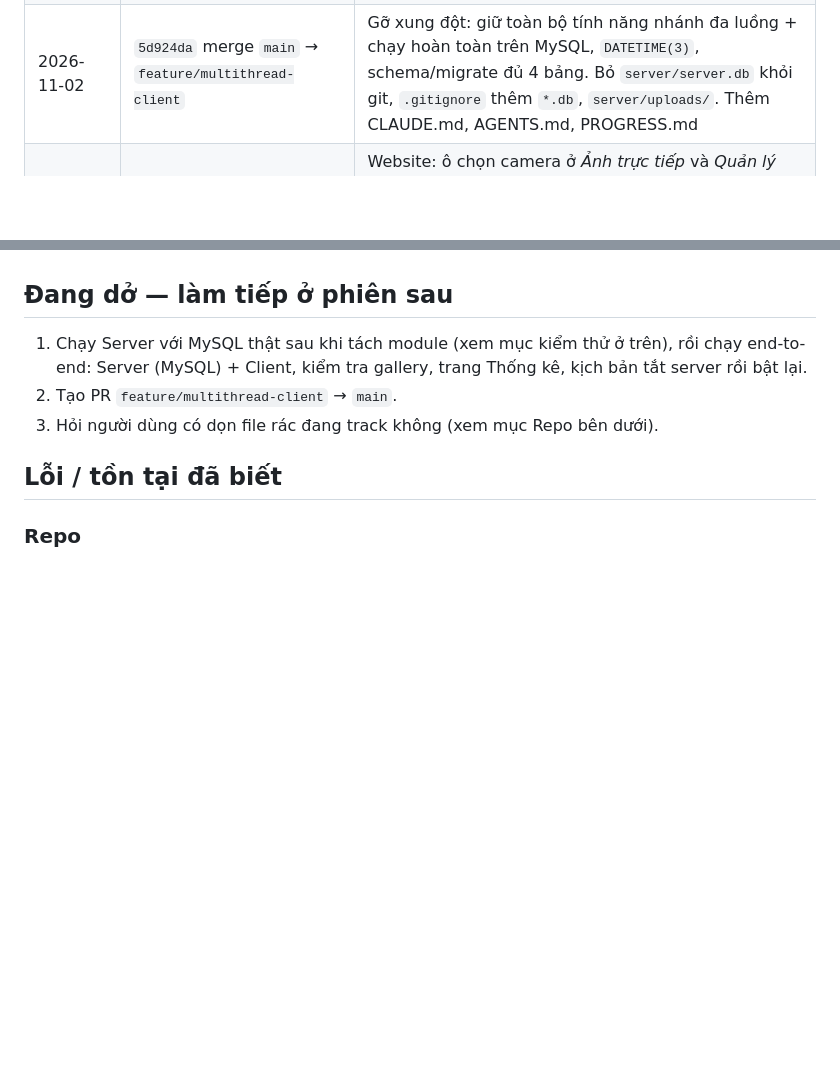
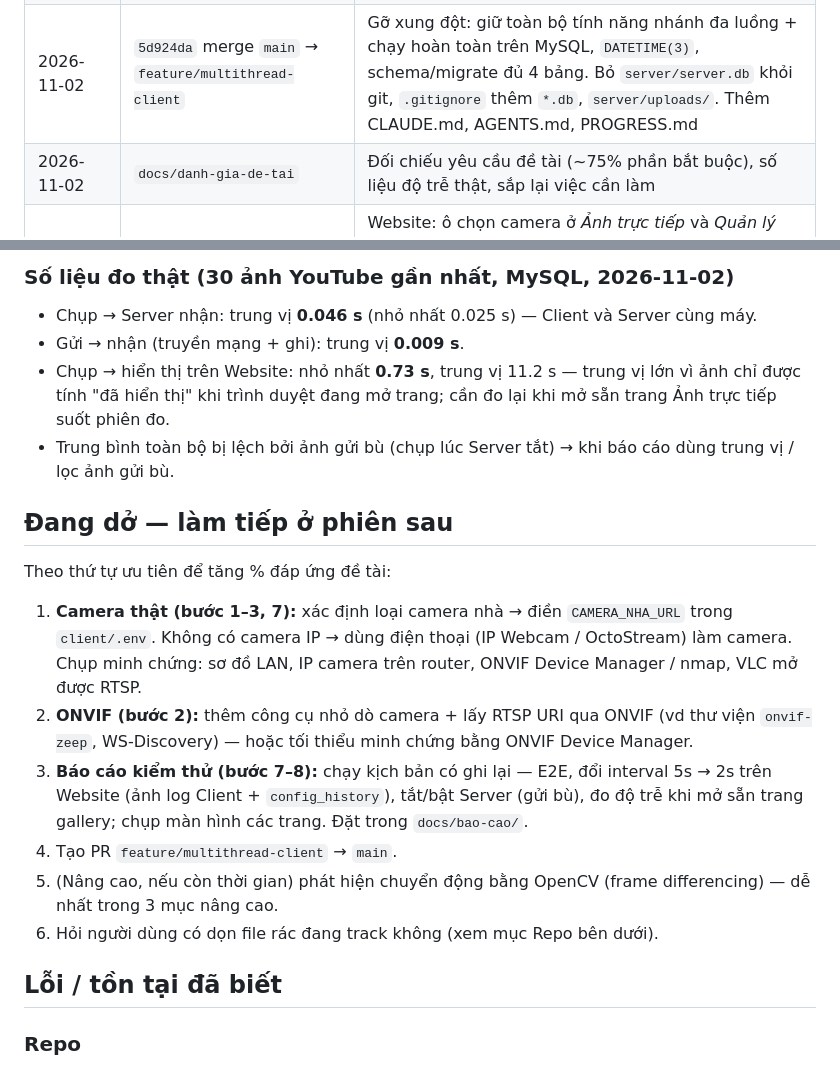
Before and after one commit to datdoantien901-ux/pbl4_truy-xu-t-camera, a Markdown page: PROGRESS.md, 2 parts joined by grey strips. Rendered like a GitHub page; blank space fills up the shorter version.

```diff
--- a/PROGRESS.md
+++ b/PROGRESS.md
@@ -12,6 +12,7 @@
 | 10/2026 | `ac2fa0a` | Làm lại giao diện web; nguồn YouTube dùng luồng trực tiếp kênh 0511 |
 | 11/2026 | `d574d5e` (trên `main`) | Chuyển Server từ SQLite sang MySQL, thêm `schema.sql`, `migrate_sqlite_to_mysql.py` |
 | 2026-11-02 | `5d924da` merge `main` → `feature/multithread-client` | Gỡ xung đột: giữ toàn bộ tính năng nhánh đa luồng + chạy hoàn toàn trên MySQL, `DATETIME(3)`, schema/migrate đủ 4 bảng. Bỏ `server/server.db` khỏi git, `.gitignore` thêm `*.db`, `server/uploads/`. Thêm CLAUDE.md, AGENTS.md, PROGRESS.md |
+| 2026-11-02 | `docs/danh-gia-de-tai` | Đối chiếu yêu cầu đề tài (~75% phần bắt buộc), số liệu độ trễ thật, sắp lại việc cần làm |
 | 2026-11-02 | `feature/web-camera-filter` | Website: ô chọn camera ở *Ảnh trực tiếp* và *Quản lý ảnh*; `/api/images?camera=`, `/api/cameras`; cột `clients.cameras` (Client báo camera khai báo qua `/api/config`). Đã test với MySQL thật (cổng phụ 5055) + chụp màn hình Chrome headless, dọn dữ liệu thử |
 | 2026-11-02 | `feature/client-multi-camera` | Client chạy nhiều camera cùng lúc (YouTube + camera nhà), mỗi camera 1 luồng chụp; preview đổi camera bằng phím 1/2/Tab, `--view`; link camera trong `client/.env`. Server: `actual_gap` tính theo từng camera. Camera nhà chưa có link thật (người dùng chưa biết loại camera) |
 | 2026-11-02 | `feature/server-env` | Server đọc cấu hình MySQL từ `server/.env` (không commit), khỏi gõ lại cổng/mật khẩu |
@@ -31,9 +52,19 @@
+### Số liệu đo thật (30 ảnh YouTube gần nhất, MySQL, 2026-11-02)
+- Chụp → Server nhận: trung vị **0.046 s** (nhỏ nhất 0.025 s) — Client và Server cùng máy.
+- Gửi → nhận (truyền mạng + ghi): trung vị **0.009 s**.
+- Chụp → hiển thị trên Website: nhỏ nhất **0.73 s**, trung vị 11.2 s — trung vị lớn vì ảnh chỉ được tính "đã hiển thị" khi trình duyệt đang mở trang; cần đo lại khi mở sẵn trang Ảnh trực tiếp suốt phiên đo.
+- Trung bình toàn bộ bị lệch bởi ảnh gửi bù (chụp lúc Server tắt) → khi báo cáo dùng trung vị / lọc ảnh gửi bù.
 
 ## Đang dở — làm tiếp ở phiên sau
 
-1. Chạy Server với MySQL thật sau khi tách module (xem mục kiểm thử ở trên), rồi chạy end-to-end: Server (MySQL) + Client, kiểm tra gallery, trang Thống kê, kịch bản tắt server rồi bật lại.
-2. Tạo PR `feature/multithread-client` → `main`.
-3. Hỏi người dùng có dọn file rác đang track không (xem mục Repo bên dưới).
+Theo thứ tự ưu tiên để tăng % đáp ứng đề tài:
+
+1. **Camera thật (bước 1–3, 7):** xác định loại camera nhà → điền `CAMERA_NHA_URL` trong `client/.env`. Không có camera IP → dùng điện thoại (IP Webcam / OctoStream) làm camera. Chụp minh chứng: sơ đồ LAN, IP camera trên router, ONVIF Device Manager / nmap, VLC mở được RTSP.
+2. **ONVIF (bước 2):** thêm công cụ nhỏ dò camera + lấy RTSP URI qua ONVIF (vd thư viện `onvif-zeep`, WS-Discovery) — hoặc tối thiểu minh chứng bằng ONVIF Device Manager.
+3. **Báo cáo kiểm thử (bước 7–8):** chạy kịch bản có ghi lại — E2E, đổi interval 5s → 2s trên Website (ảnh log Client + `config_history`), tắt/bật Server (gửi bù), đo độ trễ khi mở sẵn trang gallery; chụp màn hình các trang. Đặt trong `docs/bao-cao/`.
+4. Tạo PR `feature/multithread-client` → `main`.
+5. (Nâng cao, nếu còn thời gian) phát hiện chuyển động bằng OpenCV (frame differencing) — dễ nhất trong 3 mục nâng cao.
+6. Hỏi người dùng có dọn file rác đang track không (xem mục Repo bên dưới).
 
 ## Lỗi / tồn tại đã biết
 
```
Also changed, not shown: other parts of PROGRESS.md (+22 -2 lines).
